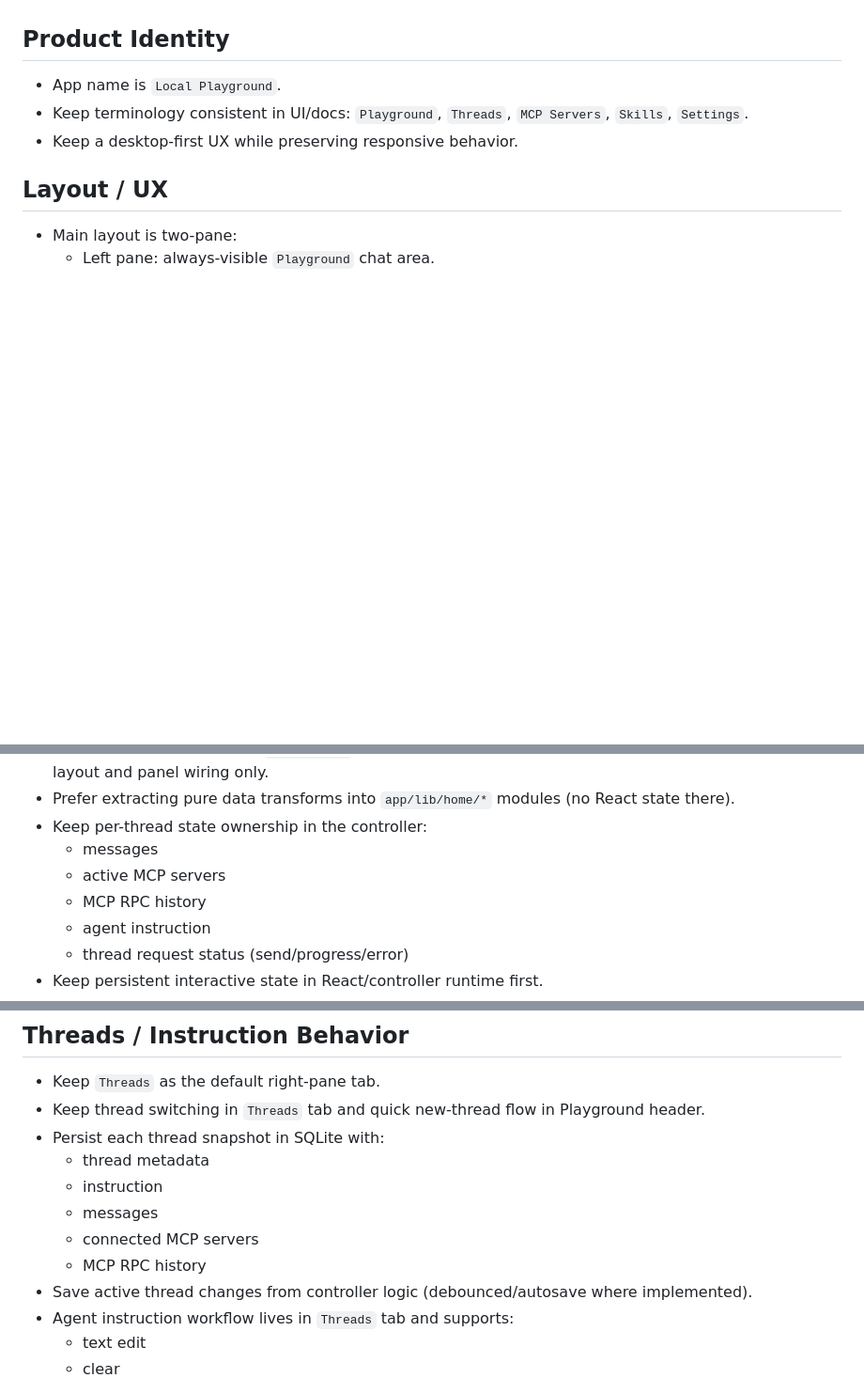
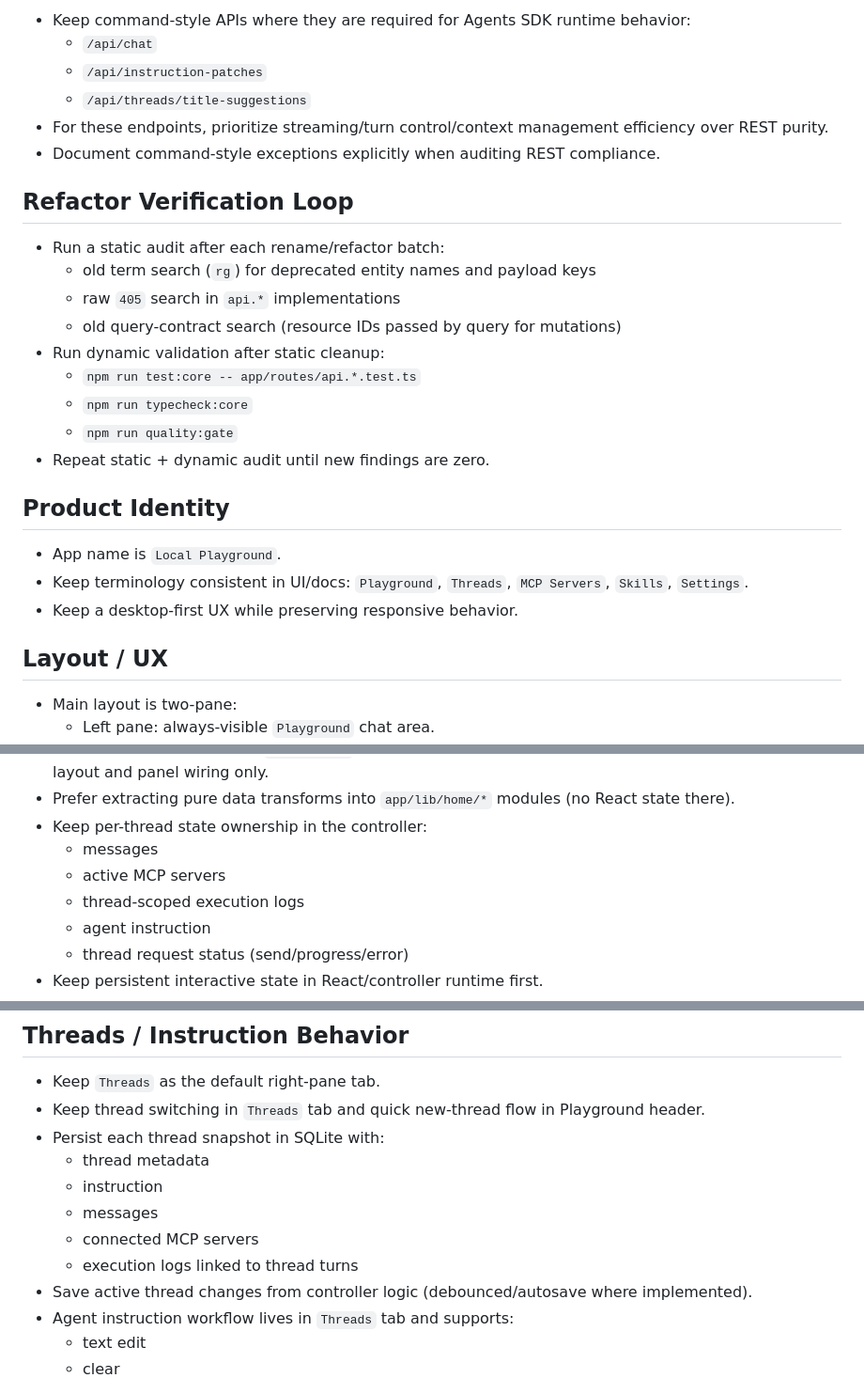
Before and after one commit to anaregdesign/local-playground, a Markdown page: AGENTS.md, 3 parts joined by grey strips. Shown at 94% size. Drawn GitHub-style; blank space fills up the shorter version.

```diff
--- a/AGENTS.md
+++ b/AGENTS.md
@@ -22,3 +67,21 @@
+- Keep command-style APIs where they are required for Agents SDK runtime behavior:
+  - `/api/chat`
+  - `/api/instruction-patches`
+  - `/api/threads/title-suggestions`
+- For these endpoints, prioritize streaming/turn control/context management efficiency over REST purity.
+- Document command-style exceptions explicitly when auditing REST compliance.
+
+## Refactor Verification Loop
+
+- Run a static audit after each rename/refactor batch:
+  - old term search (`rg`) for deprecated entity names and payload keys
+  - raw `405` search in `api.*` implementations
+  - old query-contract search (resource IDs passed by query for mutations)
+- Run dynamic validation after static cleanup:
+  - `npm run test:core -- app/routes/api.*.test.ts`
+  - `npm run typecheck:core`
+  - `npm run quality:gate`
+- Repeat static + dynamic audit until new findings are zero.
 
 ## Product Identity
 
@@ -80,7 +143,7 @@
 - Keep per-thread state ownership in the controller:
   - messages
   - active MCP servers
-  - MCP RPC history
+  - thread-scoped execution logs
   - agent instruction
   - thread request status (send/progress/error)
 - Keep persistent interactive state in React/controller runtime first.
@@ -158,7 +221,7 @@
   - instruction
   - messages
   - connected MCP servers
-  - MCP RPC history
+  - execution logs linked to thread turns
 - Save active thread changes from controller logic (debounced/autosave where implemented).
 - Agent instruction workflow lives in `Threads` tab and supports:
   - text edit
```
Also changed, not shown: other parts of AGENTS.md (+45 -0 lines), 2 other files.
